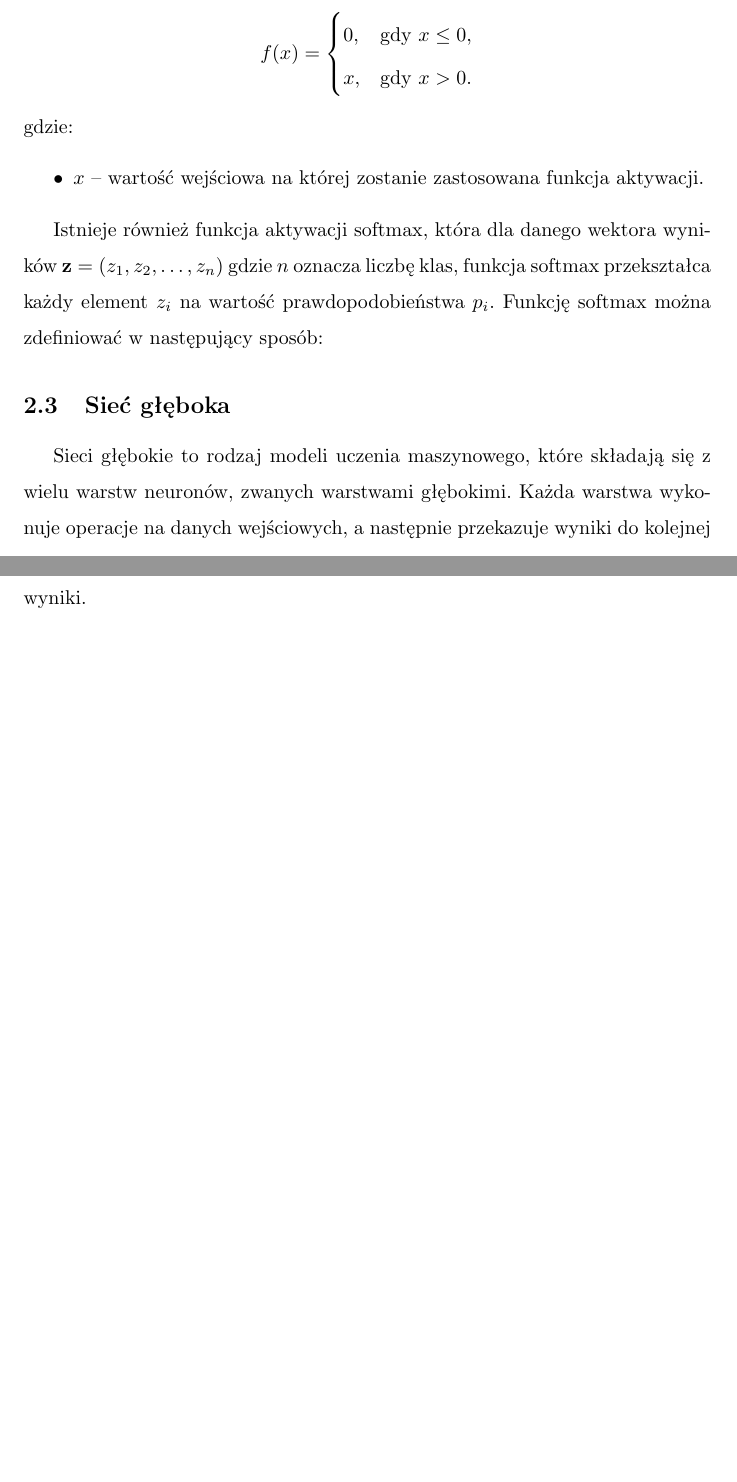
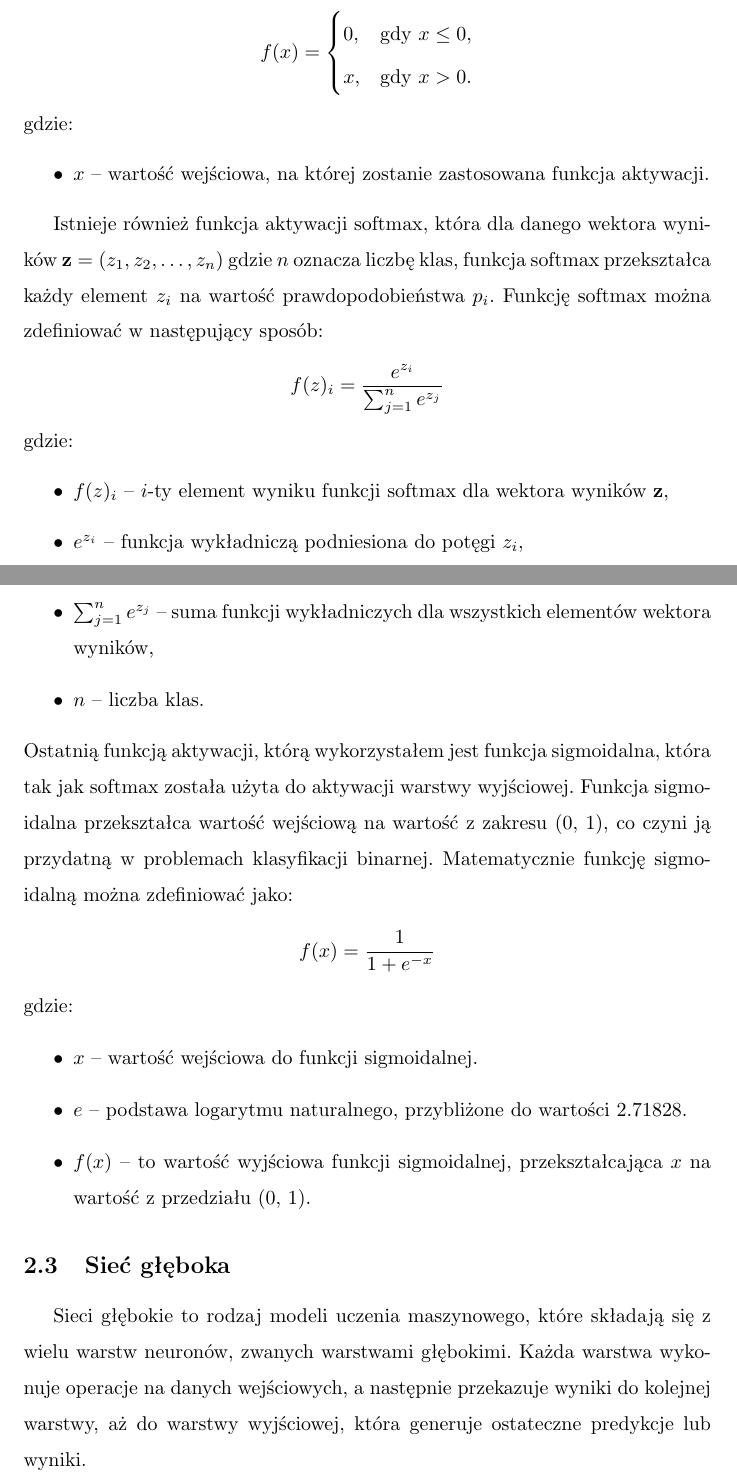
Before and after one commit to Resmakor/AI-Project, a LaTeX document (main.tex): two parts of pages 6 and 7 of 8 before the commit and two parts of pages 6 and 7 of 9 after it, joined at a grey line, cut so that both start at the same text, the shorter picture padded with empty space. Compiled offline with pdfLaTeX.

Commit message:
Skończony opis funkcji aktywacji

```diff
--- a/main.tex
+++ b/main.tex
@@ -109,13 +109,34 @@ Innymi słowy, funkcja ReLU jest zdefiniowana na przedziale:
 \]
 gdzie:
 \begin{itemize}
-    \item $x$ -- wartość wejściowa na której zostanie zastosowana funkcja aktywacji.
+    \item $x$ -- wartość wejściowa, na której zostanie zastosowana funkcja aktywacji.
 \end{itemize}
 
 Istnieje również funkcja aktywacji softmax, która dla danego wektora wyników \( \mathbf{z} = (z_1, z_2, \ldots, z_n) \) gdzie \( n \) oznacza liczbę klas, funkcja softmax przekształca każdy element \( z_i \) na wartość prawdopodobieństwa \( p_i \).
 Funkcję softmax można zdefiniować w następujący sposób:
-
-
+\[
+    f(z)_i = \frac{e^{z_i}}{\sum_{j=1}^{n} e^{z_j}}
+\]
+gdzie:
+\begin{itemize}
+    \item \(f(z)_i\) -- \(i\)-ty element wyniku funkcji softmax dla wektora wyników \(\mathbf{z}\),
+    \item \(e^{z_i}\) -- funkcja wykładniczą podniesiona do potęgi \(z_i\),
+    \item \(z_i\) -- \(i\)-ty element wektora wyników,
+    \item \(\sum_{j=1}^{n} e^{z_j}\) -- suma funkcji wykładniczych dla wszystkich elementów wektora wyników,
+    \item \(n\) -- liczba klas.
+\end{itemize}
+Ostatnią funkcją aktywacji, którą wykorzystałem jest funkcja sigmoidalna, która tak jak softmax została użyta do aktywacji warstwy wyjściowej.
+Funkcja sigmoidalna przekształca wartość wejściową na wartość z zakresu (0, 1), co czyni ją przydatną w problemach klasyfikacji binarnej.
+Matematycznie funkcję sigmoidalną można zdefiniować jako:
+\[
+    f(x) = \frac{1}{1 + e^{-x}}
+\]
+gdzie:
+\begin{itemize}
+    \item \(x\) -- wartość wejściowa do funkcji sigmoidalnej.
+    \item \(e\) --  podstawa logarytmu naturalnego, przybliżone do wartości 2.71828.
+    \item \(f(x)\) -- to wartość wyjściowa funkcji sigmoidalnej, przekształcająca \(x\) na wartość z przedziału (0, 1).
+\end{itemize}
 \subsection{Sieć głęboka}
 Sieci głębokie to rodzaj modeli uczenia maszynowego, które składają się z wielu warstw neuronów, zwanych warstwami głębokimi.
 Każda warstwa wykonuje operacje na danych wejściowych, a następnie przekazuje wyniki do kolejnej warstwy, aż do warstwy wyjściowej, która generuje ostateczne predykcje lub wyniki.
```
Also changed, not shown: main.pdf.
